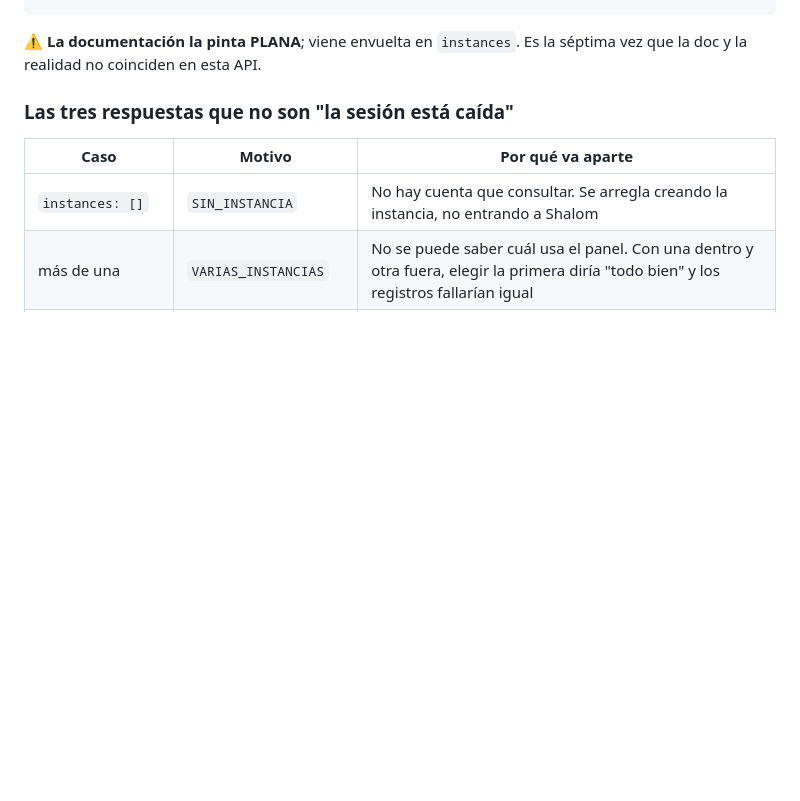
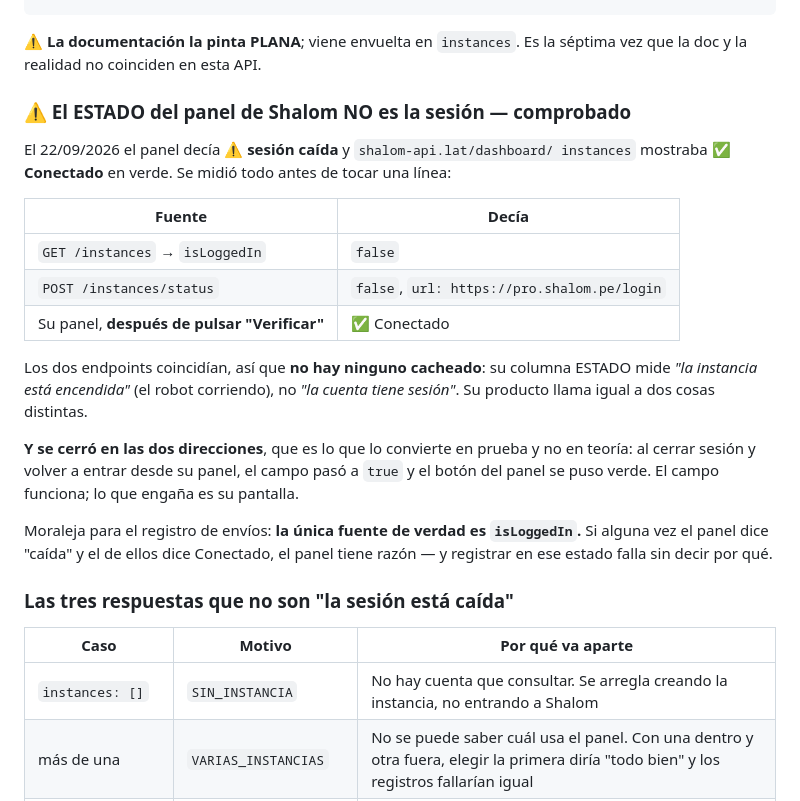
Before and after one commit to jarryllanoski/Total-Tools-, a Markdown page: docs/SHALOM.md, the part around the change. Drawn GitHub-style; blank space fills up the shorter version.

Commit message:
Anotar la comprobacion: el ESTADO del panel de Shalom no es la sesion
El panel decia "sesion caida" y shalom-api.lat mostraba Conectado en verde.
Se midio antes de tocar nada: `GET /instances` y `POST /instances/status`
decian los dos `isLoggedIn: false`, con `url: pro.shalom.pe/login`. Su
columna ESTADO seguia verde incluso despues de pulsar su propio "Verificar".

Los dos endpoints coinciden, asi que ninguno esta cacheado: su ESTADO mide
"la instancia esta encendida", no "la cuenta tiene sesion". Su producto llama
igual a dos cosas distintas.

Y se cerro en las DOS direcciones, que es lo que lo hace prueba y no teoria:
al cerrar sesion y volver a entrar, el campo paso a true y el boton del panel
se puso verde. El campo funciona; lo que engaña es su pantalla.

Queda escrito para que nadie vuelva a investigarlo, y como regla para el
registro de envios: la unica fuente de verdad es `isLoggedIn`.

Co-Authored-By: Claude Opus 5 <noreply@anthropic.com>
Claude-Session: https://claude.ai/code/session_01CsYpzGYD8kaQR1zkL1ToaY

```diff
--- a/docs/SHALOM.md
+++ b/docs/SHALOM.md
@@ -127,6 +127,32 @@ Forma real, medida con `Shalom.esquema('instances')` contra la API desplegada:
 
 ⚠️ **La documentación la pinta PLANA**; viene envuelta en `instances`. Es la
 séptima vez que la doc y la realidad no coinciden en esta API.
+
+### ⚠️ El ESTADO del panel de Shalom NO es la sesión — comprobado
+
+El 22/09/2026 el panel decía **⚠️ sesión caída** y `shalom-api.lat/dashboard/
+instances` mostraba **✅ Conectado** en verde. Se midió todo antes de tocar una
+línea:
+
+| Fuente | Decía |
+|---|---|
+| `GET /instances` → `isLoggedIn` | `false` |
+| `POST /instances/status` | `false`, `url: https://pro.shalom.pe/login` |
+| Su panel, **después de pulsar "Verificar"** | ✅ Conectado |
+
+Los dos endpoints coincidían, así que **no hay ninguno cacheado**: su columna
+ESTADO mide *"la instancia está encendida"* (el robot corriendo), no *"la cuenta
+tiene sesión"*. Su producto llama igual a dos cosas distintas.
+
+**Y se cerró en las dos direcciones**, que es lo que lo convierte en prueba y no
+en teoría: al cerrar sesión y volver a entrar desde su panel, el campo pasó a
+`true` y el botón del panel se puso verde. El campo funciona; lo que engaña es
+su pantalla.
+
+Moraleja para el registro de envíos: **la única fuente de verdad es
+`isLoggedIn`.** Si alguna vez el panel dice "caída" y el de ellos dice
+Conectado, el panel tiene razón — y registrar en ese estado falla sin decir por
+qué.
 
 ### Las tres respuestas que no son "la sesión está caída"
 
```
